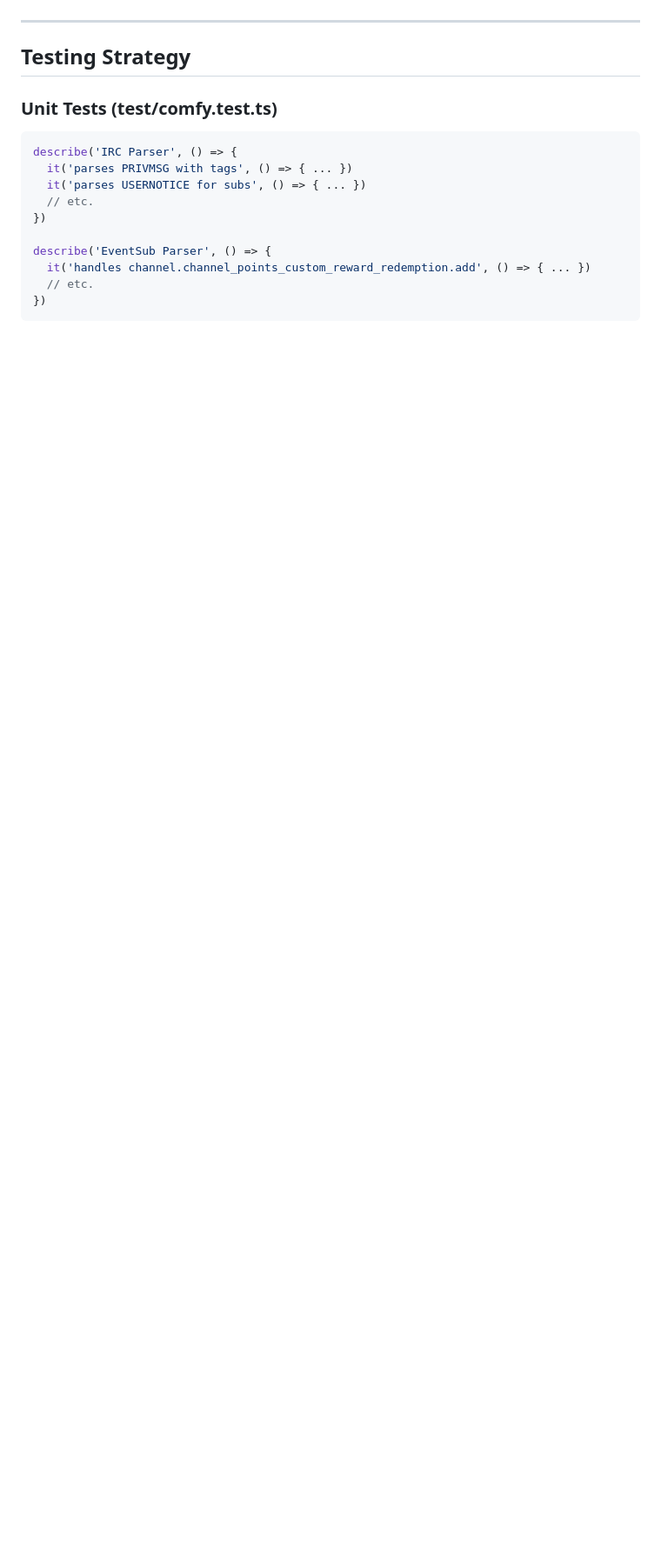
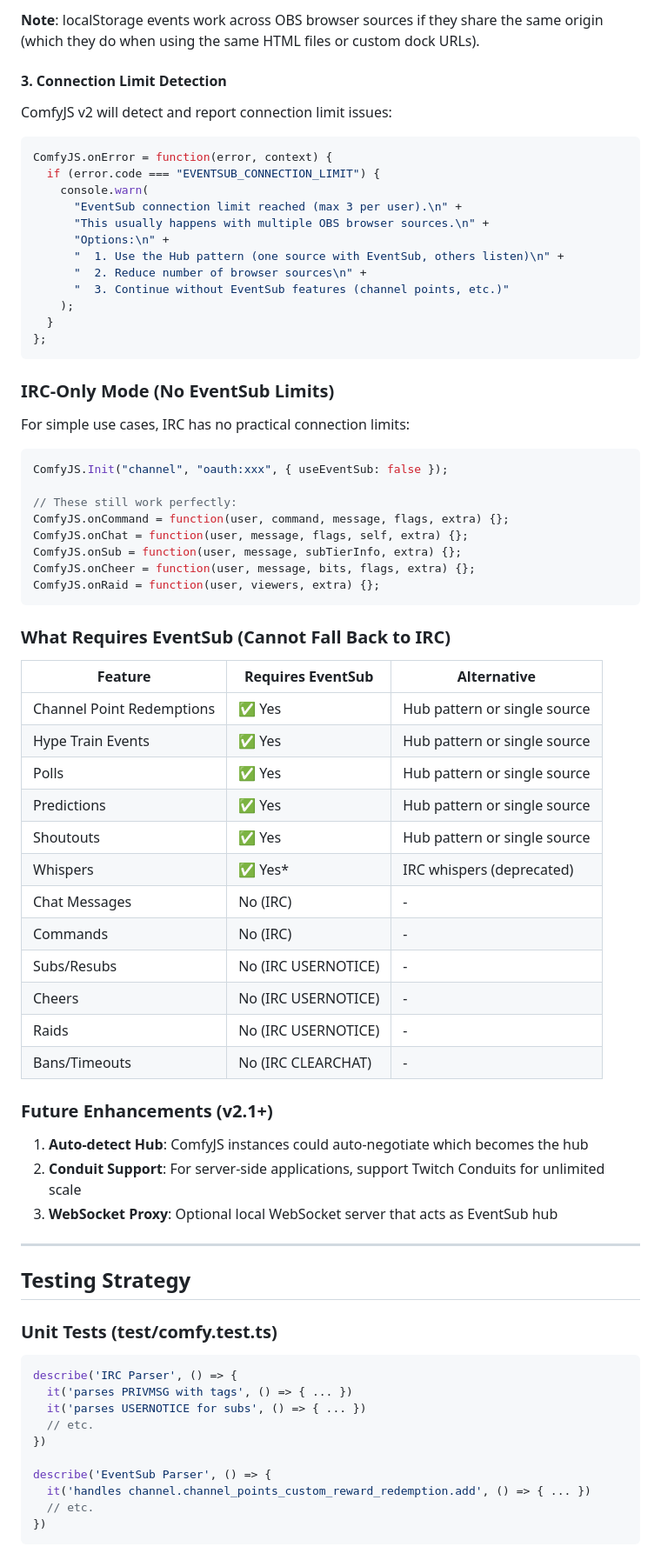
Before and after one commit to instafluff/ComfyJS, a Markdown page: docs/PLAN.md, the part around one of its changes. Shown at 87% size. GitHub-like rendering; blank space fills up the shorter version.

````diff
--- a/docs/PLAN.md
+++ b/docs/PLAN.md
@@ -298,3 +409,61 @@ Not over-engineering this in v2.0. Users with advanced needs can:
+**Note**: localStorage events work across OBS browser sources if they share the same origin (which they do when using the same HTML files or custom dock URLs).
+
+#### 3. Connection Limit Detection
+
+ComfyJS v2 will detect and report connection limit issues:
+
+```typescript
+ComfyJS.onError = function(error, context) {
+  if (error.code === "EVENTSUB_CONNECTION_LIMIT") {
+    console.warn(
+      "EventSub connection limit reached (max 3 per user).\n" +
+      "This usually happens with multiple OBS browser sources.\n" +
+      "Options:\n" +
+      "  1. Use the Hub pattern (one source with EventSub, others listen)\n" +
+      "  2. Reduce number of browser sources\n" +
+      "  3. Continue without EventSub features (channel points, etc.)"
+    );
+  }
+};
+```
+
+### IRC-Only Mode (No EventSub Limits)
+
+For simple use cases, IRC has no practical connection limits:
+
+```typescript
+ComfyJS.Init("channel", "oauth:xxx", { useEventSub: false });
+
+// These still work perfectly:
+ComfyJS.onCommand = function(user, command, message, flags, extra) {};
+ComfyJS.onChat = function(user, message, flags, self, extra) {};
+ComfyJS.onSub = function(user, message, subTierInfo, extra) {};
+ComfyJS.onCheer = function(user, message, bits, flags, extra) {};
+ComfyJS.onRaid = function(user, viewers, extra) {};
+```
+
+### What Requires EventSub (Cannot Fall Back to IRC)
+
+| Feature | Requires EventSub | Alternative |
+|---------|-------------------|-------------|
+| Channel Point Redemptions | ✅ Yes | Hub pattern or single source |
+| Hype Train Events | ✅ Yes | Hub pattern or single source |
+| Polls | ✅ Yes | Hub pattern or single source |
+| Predictions | ✅ Yes | Hub pattern or single source |
+| Shoutouts | ✅ Yes | Hub pattern or single source |
+| Whispers | ✅ Yes* | IRC whispers (deprecated) |
+| Chat Messages | No (IRC) | - |
+| Commands | No (IRC) | - |
+| Subs/Resubs | No (IRC USERNOTICE) | - |
+| Cheers | No (IRC USERNOTICE) | - |
+| Raids | No (IRC USERNOTICE) | - |
+| Bans/Timeouts | No (IRC CLEARCHAT) | - |
+
+### Future Enhancements (v2.1+)
+
+1. **Auto-detect Hub**: ComfyJS instances could auto-negotiate which becomes the hub
+2. **Conduit Support**: For server-side applications, support Twitch Conduits for unlimited scale
+3. **WebSocket Proxy**: Optional local WebSocket server that acts as EventSub hub
 
 ---
 
````
Also changed, not shown: other parts of docs/PLAN.md (+182 -71 lines).
